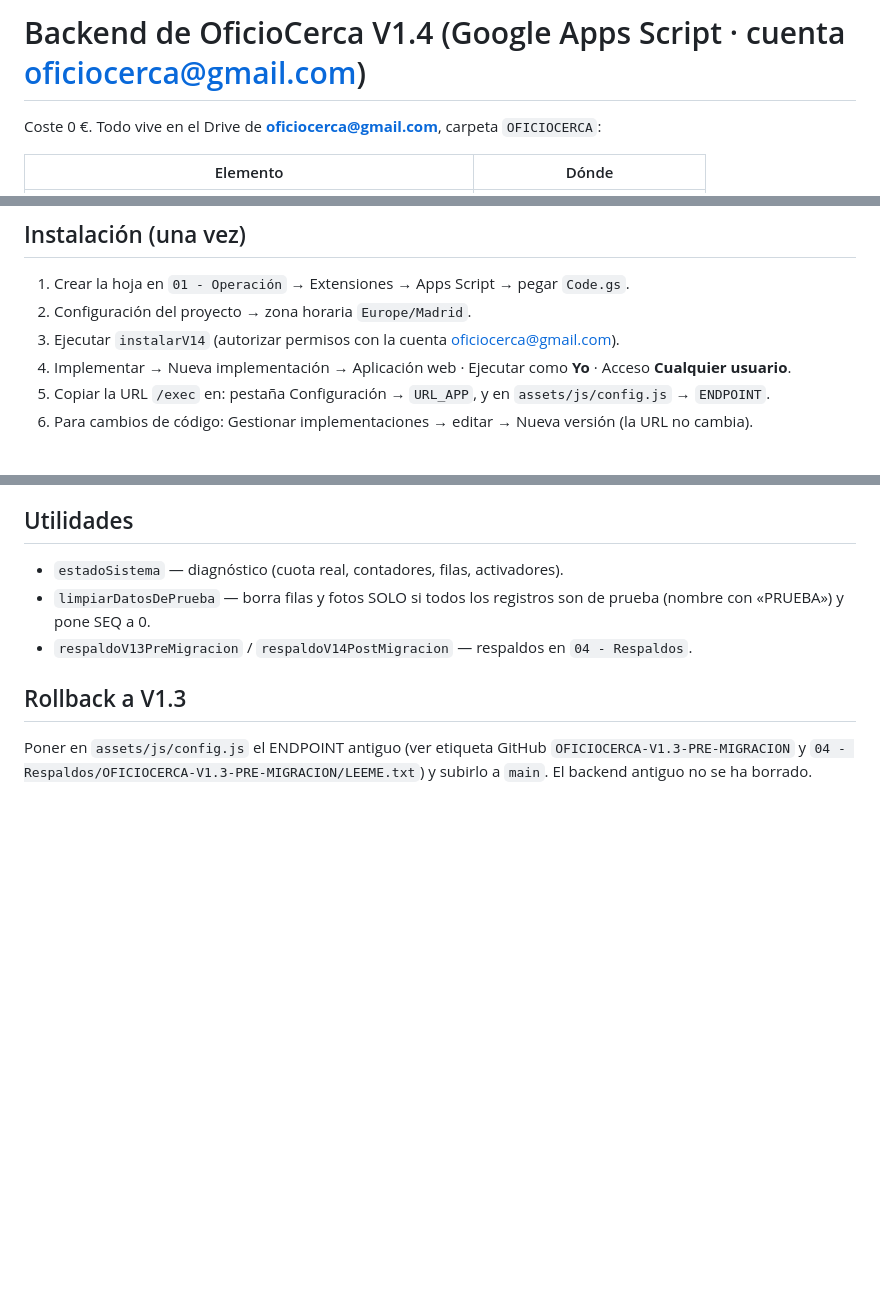
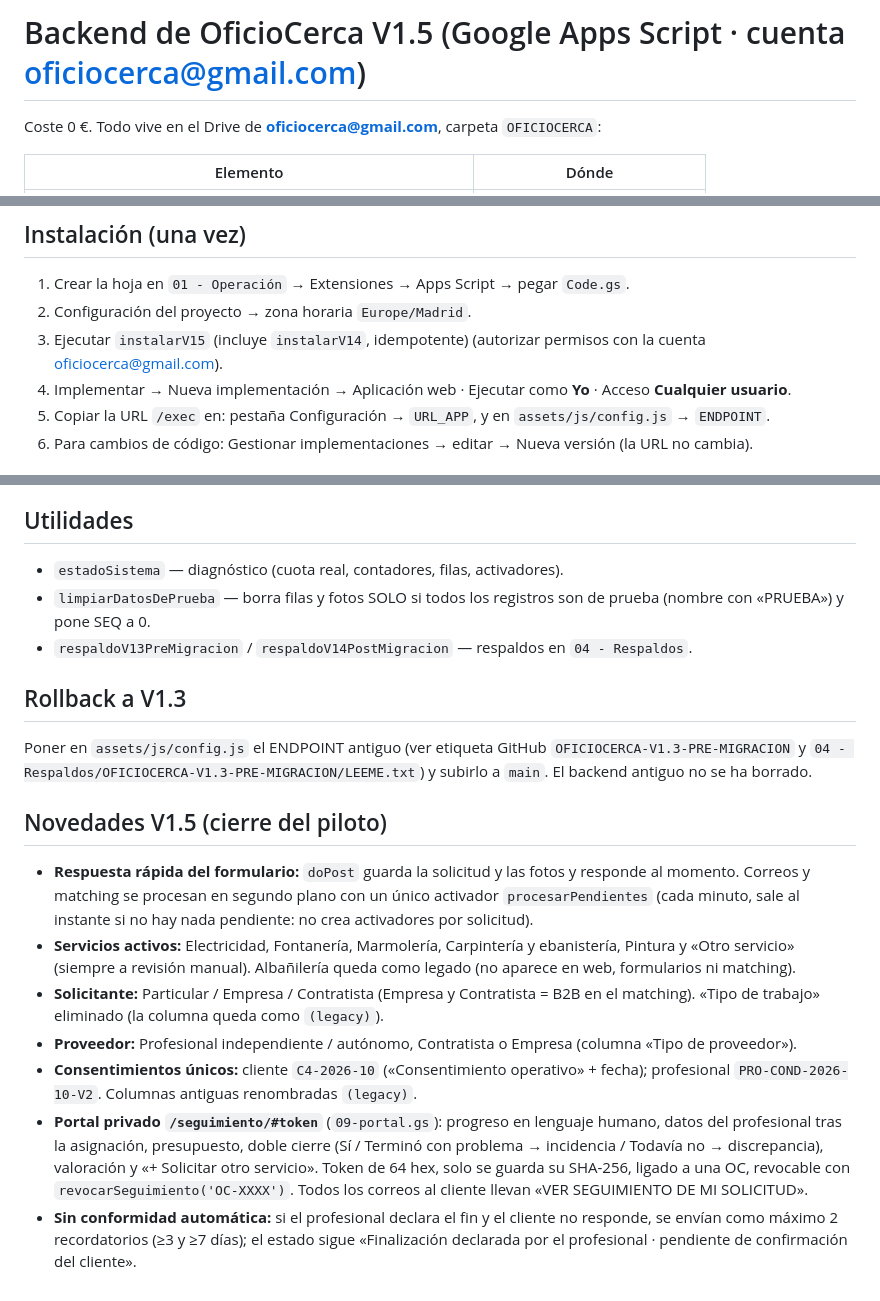
Before and after one commit to stymaster182-ship-it/oficiocerca, a Markdown page: backend/README.md, 3 parts joined by grey strips. Rendered like a GitHub page; blank space fills up the shorter version.

Commit message:
V1.5 backend README

```diff
--- a/backend/README.md
+++ b/backend/README.md
@@ -1,4 +1,4 @@
-# Backend de OficioCerca V1.4 (Google Apps Script · cuenta oficiocerca@gmail.com)
+# Backend de OficioCerca V1.5 (Google Apps Script · cuenta oficiocerca@gmail.com)
 
 Coste 0 €. Todo vive en el Drive de **oficiocerca@gmail.com**, carpeta `OFICIOCERCA`:
 
@@ -15,7 +15,7 @@ El código está en `backend/apps-script/src/*.gs` y se une en `backend/apps-scr
 
 1. Crear la hoja en `01 - Operación` → Extensiones → Apps Script → pegar `Code.gs`.
 2. Configuración del proyecto → zona horaria `Europe/Madrid`.
-3. Ejecutar `instalarV14` (autorizar permisos con la cuenta oficiocerca@gmail.com).
+3. Ejecutar `instalarV15` (incluye `instalarV14`, idempotente) (autorizar permisos con la cuenta oficiocerca@gmail.com).
 4. Implementar → Nueva implementación → Aplicación web · Ejecutar como **Yo** · Acceso **Cualquier usuario**.
 5. Copiar la URL `/exec` en: pestaña Configuración → `URL_APP`, y en `assets/js/config.js` → `ENDPOINT`.
 6. Para cambios de código: Gestionar implementaciones → editar → Nueva versión (la URL no cambia).
@@ -59,3 +59,23 @@ y se reintenta. Cada correo tiene una clave única: nunca se duplica.
 
 Poner en `assets/js/config.js` el ENDPOINT antiguo (ver etiqueta GitHub `OFICIOCERCA-V1.3-PRE-MIGRACION`
 y `04 - Respaldos/OFICIOCERCA-V1.3-PRE-MIGRACION/LEEME.txt`) y subirlo a `main`. El backend antiguo no se ha borrado.
+
+## Novedades V1.5 (cierre del piloto)
+
+- **Respuesta rápida del formulario:** `doPost` guarda la solicitud y las fotos y responde al momento.
+  Correos y matching se procesan en segundo plano con un único activador `procesarPendientes` (cada minuto,
+  sale al instante si no hay nada pendiente: no crea activadores por solicitud).
+- **Servicios activos:** Electricidad, Fontanería, Marmolería, Carpintería y ebanistería, Pintura y «Otro servicio»
+  (siempre a revisión manual). Albañilería queda como legado (no aparece en web, formularios ni matching).
+- **Solicitante:** Particular / Empresa / Contratista (Empresa y Contratista = B2B en el matching).
+  «Tipo de trabajo» eliminado (la columna queda como `(legacy)`).
+- **Proveedor:** Profesional independiente / autónomo, Contratista o Empresa (columna «Tipo de proveedor»).
+- **Consentimientos únicos:** cliente `C4-2026-10` («Consentimiento operativo» + fecha);
+  profesional `PRO-COND-2026-10-V2`. Columnas antiguas renombradas `(legacy)`.
+- **Portal privado `/seguimiento/#token`** (`09-portal.gs`): progreso en lenguaje humano, datos del profesional tras
+  la asignación, presupuesto, doble cierre (Sí / Terminó con problema → incidencia / Todavía no → discrepancia),
+  valoración y «+ Solicitar otro servicio». Token de 64 hex, solo se guarda su SHA-256, ligado a una OC,
+  revocable con `revocarSeguimiento('OC-XXXX')`. Todos los correos al cliente llevan «VER SEGUIMIENTO DE MI SOLICITUD».
+- **Sin conformidad automática:** si el profesional declara el fin y el cliente no responde, se envían como máximo
+  2 recordatorios (≥3 y ≥7 días); el estado sigue «Finalización declarada por el profesional · pendiente de
+  confirmación del cliente».
```
